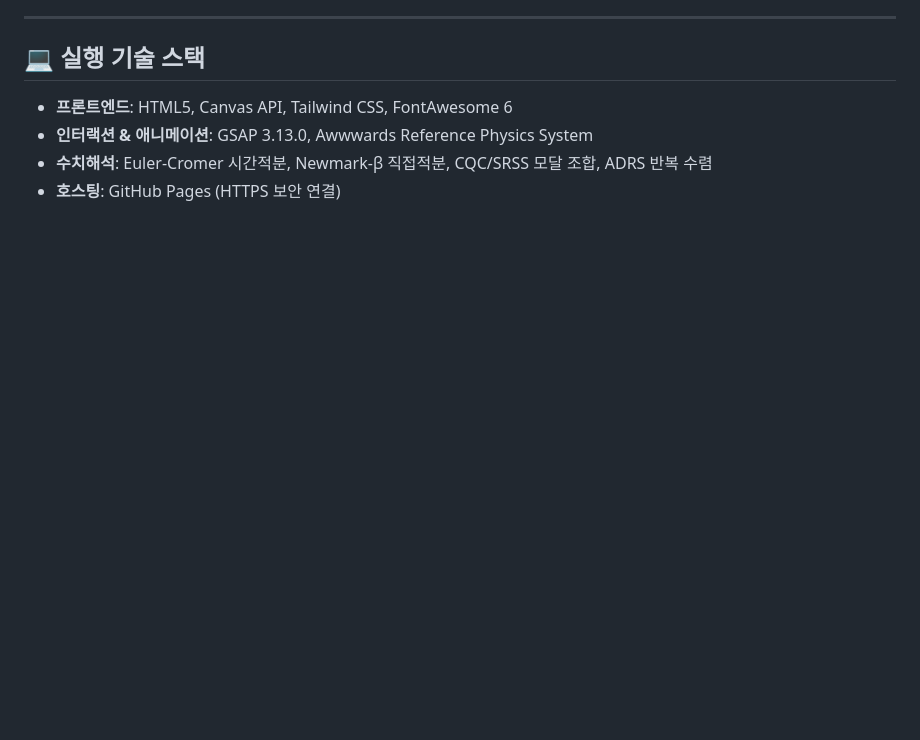
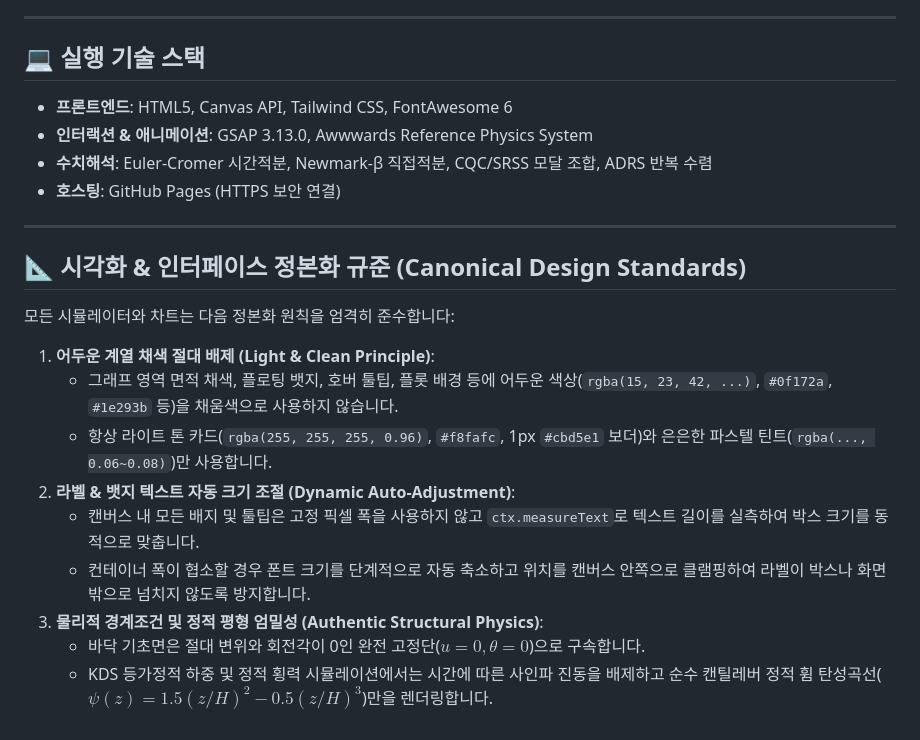
Before and after one commit to titoliviomilazzo/dynamics-simulators, a Markdown page: README.md, the part around the change. Rendered like a GitHub page; blank space fills up the shorter version.

Commit message:
docs: enshrine canonical visual & design standards in README

```diff
--- a/README.md
+++ b/README.md
@@ -71,3 +71,17 @@
 - **인터랙션 & 애니메이션**: GSAP 3.13.0, Awwwards Reference Physics System
 - **수치해석**: Euler-Cromer 시간적분, Newmark-β 직접적분, CQC/SRSS 모달 조합, ADRS 반복 수렴
 - **호스팅**: GitHub Pages (HTTPS 보안 연결)
+
+---
+
+## 📐 시각화 & 인터페이스 정본화 규준 (Canonical Design Standards)
+모든 시뮬레이터와 차트는 다음 정본화 원칙을 엄격히 준수합니다:
+1. **어두운 계열 채색 절대 배제 (Light & Clean Principle)**:
+   - 그래프 영역 면적 채색, 플로팅 뱃지, 호버 툴팁, 플롯 배경 등에 어두운 색상(`rgba(15, 23, 42, ...)`, `#0f172a`, `#1e293b` 등)을 채움색으로 사용하지 않습니다.
+   - 항상 라이트 톤 카드(`rgba(255, 255, 255, 0.96)`, `#f8fafc`, 1px `#cbd5e1` 보더)와 은은한 파스텔 틴트(`rgba(..., 0.06~0.08)`)만 사용합니다.
+2. **라벨 & 뱃지 텍스트 자동 크기 조절 (Dynamic Auto-Adjustment)**:
+   - 캔버스 내 모든 배지 및 툴팁은 고정 픽셀 폭을 사용하지 않고 `ctx.measureText`로 텍스트 길이를 실측하여 박스 크기를 동적으로 맞춥니다.
+   - 컨테이너 폭이 협소할 경우 폰트 크기를 단계적으로 자동 축소하고 위치를 캔버스 안쪽으로 클램핑하여 라벨이 박스나 화면 밖으로 넘치지 않도록 방지합니다.
+3. **물리적 경계조건 및 정적 평형 엄밀성 (Authentic Structural Physics)**:
+   - 바닥 기초면은 절대 변위와 회전각이 0인 완전 고정단($u=0, \theta=0$)으로 구속합니다.
+   - KDS 등가정적 하중 및 정적 횡력 시뮬레이션에서는 시간에 따른 사인파 진동을 배제하고 순수 캔틸레버 정적 휨 탄성곡선($\psi(z) = 1.5(z/H)^2 - 0.5(z/H)^3$)만을 렌더링합니다.
```
